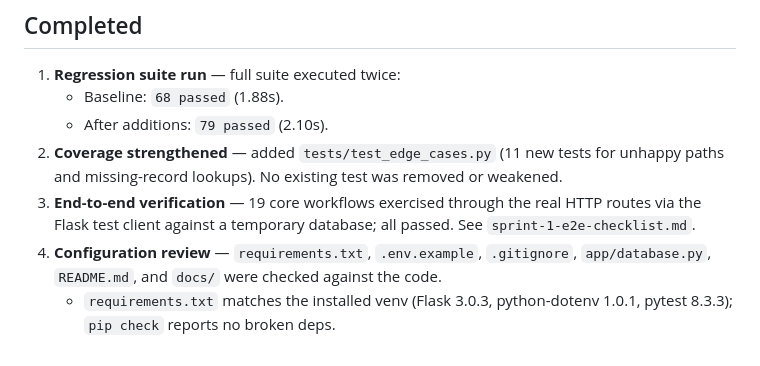
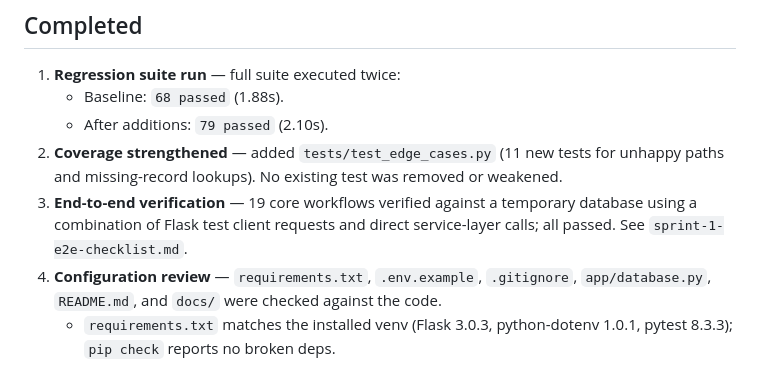
Before and after one commit to bult111/warrigal-park-fc, a Markdown page: docs/testing/sprint-1-handover.md, the part around the change. Drawn GitHub-style.

```diff
--- a/docs/testing/sprint-1-handover.md
+++ b/docs/testing/sprint-1-handover.md
@@ -22,9 +22,10 @@ handover notes. No application feature code was changed.
 2. **Coverage strengthened** — added `tests/test_edge_cases.py` (11 new tests
    for unhappy paths and missing-record lookups). No existing test was removed
    or weakened.
-3. **End-to-end verification** — 19 core workflows exercised through the real
-   HTTP routes via the Flask test client against a temporary database; all
-   passed. See `sprint-1-e2e-checklist.md`.
+3. **End-to-end verification** — 19 core workflows verified against a
+   temporary database using a combination of Flask test client requests and
+   direct service-layer calls; all passed. See
+   `sprint-1-e2e-checklist.md`.
 4. **Configuration review** — `requirements.txt`, `.env.example`, `.gitignore`,
    `app/database.py`, `README.md`, and `docs/` were checked against the code.
    - `requirements.txt` matches the installed venv (Flask 3.0.3,
```
Also changed, not shown: docs/testing/sprint-1-e2e-checklist.md (+47 -28 lines).
